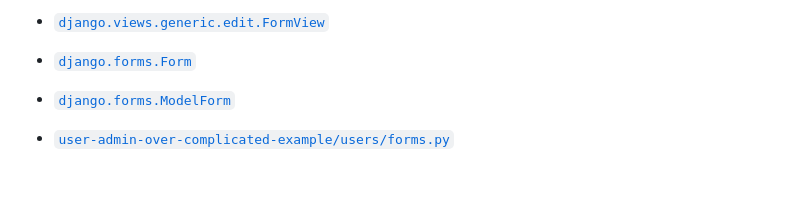
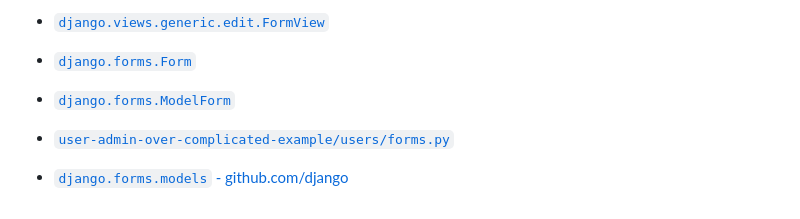
Before and after one commit to FlynntKnapp/django-ModelForm-FormView, a Markdown page: README.md, the part around the change. Drawn GitHub-style; blank space fills up the shorter version.

Commit message:
Add link for 'django.forms.models' code.

```diff
--- a/README.md
+++ b/README.md
@@ -112,3 +112,4 @@ def return_hard_coded_httpresponse(request):
 * [`django.forms.Form`](https://docs.djangoproject.com/en/4.1/ref/forms/api/#django.forms.Form)
 * [`django.forms.ModelForm`](https://docs.djangoproject.com/en/4.1/topics/forms/modelforms/#django.forms.ModelForm)
 * [`user-admin-over-complicated-example/users/forms.py`](https://github.com/brucestull/examples/blob/main/django/user-admin-over-complicated-example/users/forms.py)
+* [`django.forms.models` - github.com/django](https://github.com/django/django/blob/main/django/forms/models.py)
```
